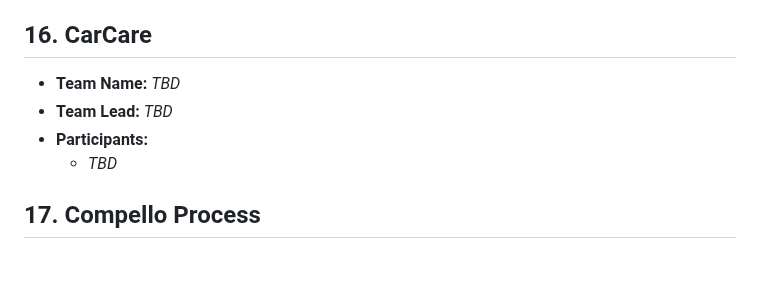
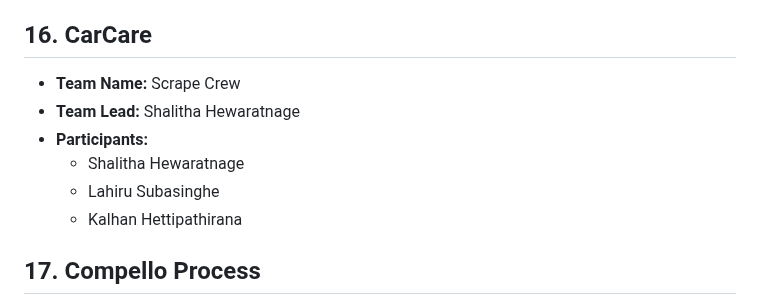
Before and after one commit to 99x-Projects/elevate-2026, a Markdown page: TEAMS.md, the part around the change. Drawn GitHub-style; blank space fills up the shorter version.

Commit message:
Add Scrape Crew

```diff
--- a/TEAMS.md
+++ b/TEAMS.md
@@ -140,10 +140,12 @@ Keep your section's heading and position in the list as-is — just fill in the
 
 ## 16. CarCare
 
-- **Team Name:** _TBD_
-- **Team Lead:** _TBD_
+- **Team Name:** Scrape Crew
+- **Team Lead:** Shalitha Hewaratnage
 - **Participants:**
-  - _TBD_
+  - Shalitha Hewaratnage
+  - Lahiru Subasinghe
+  - Kalhan Hettipathirana
 
 ## 17. Compello Process
 
```
